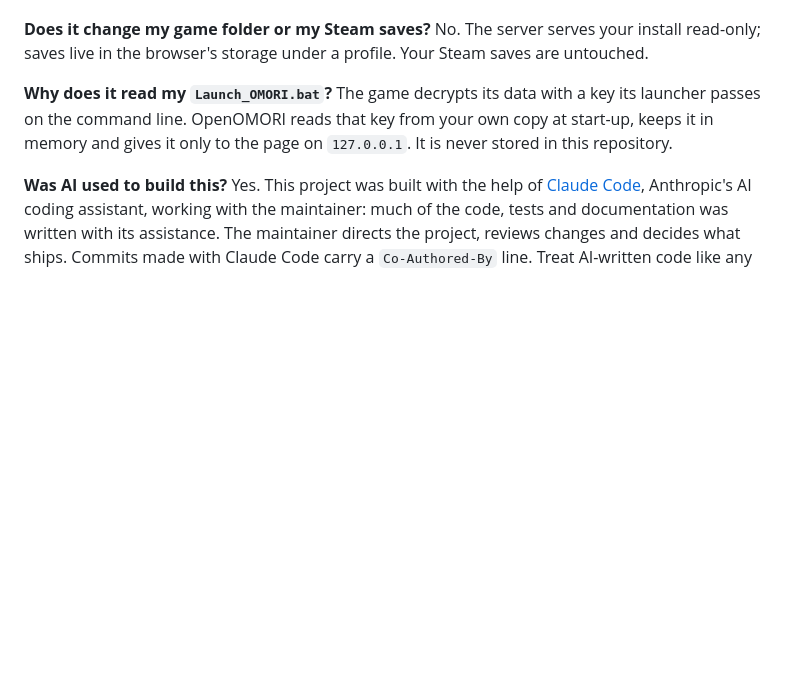
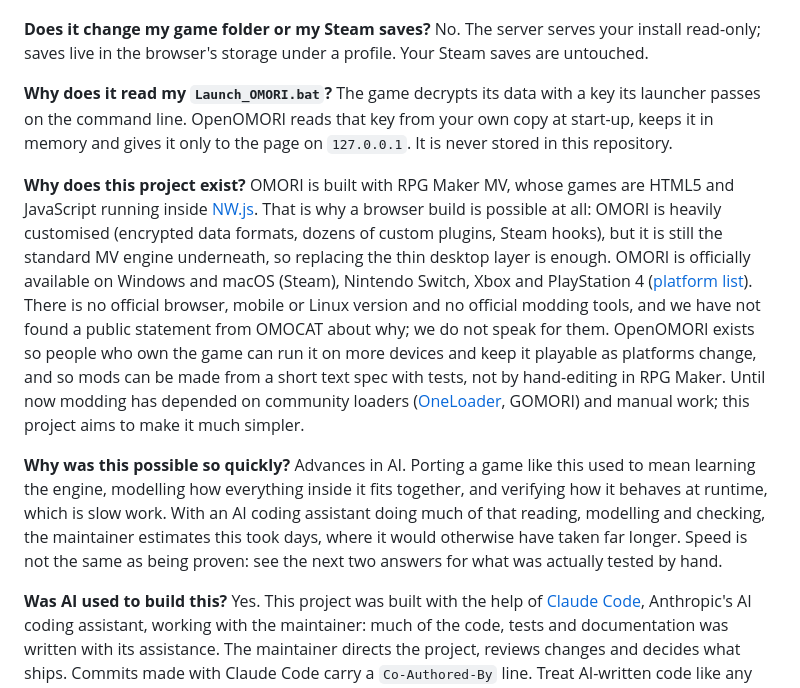
Before and after one commit to dazacode/openomori, a Markdown page: README.md, the part around the change. Rendered like a GitHub page; blank space fills up the shorter version.

Commit message:
README FAQ: why the project exists and why it came together quickly
Co-Authored-By: Claude Sonnet 5.5 <noreply@anthropic.com>
Claude-Session: https://claude.ai/code/session_01DfaeNaB4y1AaRF7bVekrXU

```diff
--- a/README.md
+++ b/README.md
@@ -139,6 +139,10 @@ Open the game with `?hot=1` to reload whenever you save a file; every mod and ga
 
 **Why does it read my `Launch_OMORI.bat`?** The game decrypts its data with a key its launcher passes on the command line. OpenOMORI reads that key from your own copy at start-up, keeps it in memory and gives it only to the page on `127.0.0.1`. It is never stored in this repository.
 
+**Why does this project exist?** OMORI is built with RPG Maker MV, whose games are HTML5 and JavaScript running inside [NW.js](https://nwjs.io/). That is why a browser build is possible at all: OMORI is heavily customised (encrypted data formats, dozens of custom plugins, Steam hooks), but it is still the standard MV engine underneath, so replacing the thin desktop layer is enough. OMORI is officially available on Windows and macOS (Steam), Nintendo Switch, Xbox and PlayStation 4 ([platform list](https://en.wikipedia.org/wiki/Omori_(video_game))). There is no official browser, mobile or Linux version and no official modding tools, and we have not found a public statement from OMOCAT about why; we do not speak for them. OpenOMORI exists so people who own the game can run it on more devices and keep it playable as platforms change, and so mods can be made from a short text spec with tests, not by hand-editing in RPG Maker. Until now modding has depended on community loaders ([OneLoader](https://github.com/rphsoftware/OneLoader), GOMORI) and manual work; this project aims to make it much simpler.
+
+**Why was this possible so quickly?** Advances in AI. Porting a game like this used to mean learning the engine, modelling how everything inside it fits together, and verifying how it behaves at runtime, which is slow work. With an AI coding assistant doing much of that reading, modelling and checking, the maintainer estimates this took days, where it would otherwise have taken far longer. Speed is not the same as being proven: see the next two answers for what was actually tested by hand.
+
 **Was AI used to build this?** Yes. This project was built with the help of [Claude Code](https://claude.com/claude-code), Anthropic's AI coding assistant, working with the maintainer: much of the code, tests and documentation was written with its assistance. The maintainer directs the project, reviews changes and decides what ships. Commits made with Claude Code carry a `Co-Authored-By` line. Treat AI-written code like any other code: the automated tests help, but read it before you rely on it, and report anything wrong.
 
 **Has it actually been played?** By hand, only up to the **first stage of the game**; the maintainer's play-test is documented here: [proof on X](https://x.com/dazacode/status/2108109160906911983?s=46). Everything beyond that (later chapters, battles, long sessions, audio and the endings) is covered only by the automated tests and by reading the game's data, not by a full play-through. Story and route tooling in particular is built from the game's data and flag names, not from having played every route. Please report anything that breaks later in the game.
```
